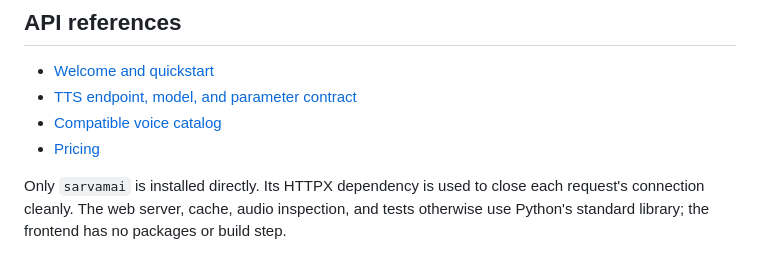
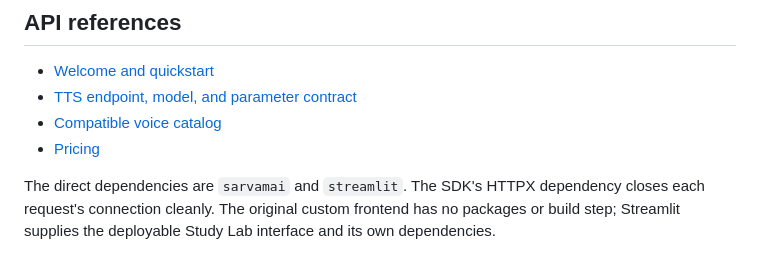
Before and after one commit to arathii23/suno-study-lab, a Markdown page: README.md, the part around the change. Rendered like a GitHub page.

Commit message:
Clarify Streamlit dependencies

```diff
--- a/README.md
+++ b/README.md
@@ -65,4 +65,4 @@ The suite uses mocked Sarvam responses, temporary directories, and a temporary l
 - [Compatible voice catalog](https://docs.sarvam.ai/api/api-guides-tutorials/text-to-speech/voices)
 - [Pricing](https://docs.sarvam.ai/api/getting-started/pricing)
 
-Only `sarvamai` is installed directly. Its HTTPX dependency is used to close each request's connection cleanly. The web server, cache, audio inspection, and tests otherwise use Python's standard library; the frontend has no packages or build step.
+The direct dependencies are `sarvamai` and `streamlit`. The SDK's HTTPX dependency closes each request's connection cleanly. The original custom frontend has no packages or build step; Streamlit supplies the deployable Study Lab interface and its own dependencies.
```
